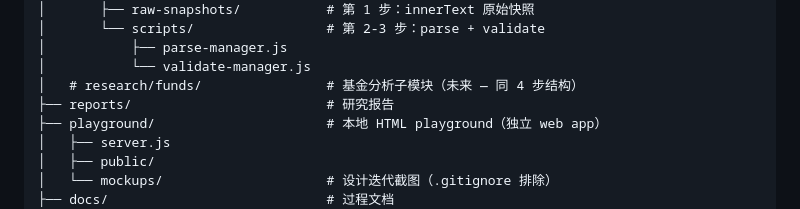
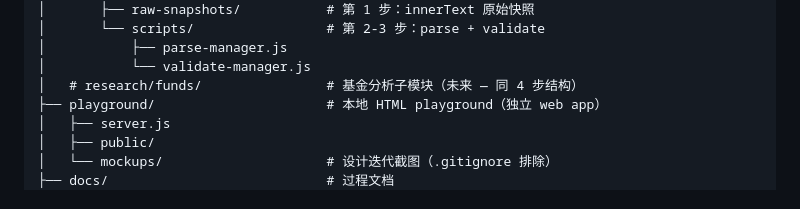
Before and after one commit to LeeSKII/funds-research, a Markdown page: CLAUDE.md, the part around the change. GitHub-like rendering.

```diff
--- a/CLAUDE.md
+++ b/CLAUDE.md
@@ -102,7 +102,6 @@ funds-research/
 │           ├── parse-manager.js
 │           └── validate-manager.js
 │   # research/funds/                # 基金分析子模块（未来 — 同 4 步结构）
-├── reports/                         # 研究报告
 ├── playground/                      # 本地 HTML playground（独立 web app）
 │   ├── server.js
 │   ├── public/
```
Also changed, not shown: README.md (+2 -6 lines), reports/INDEX.md (deleted, +0 -140 lines).
